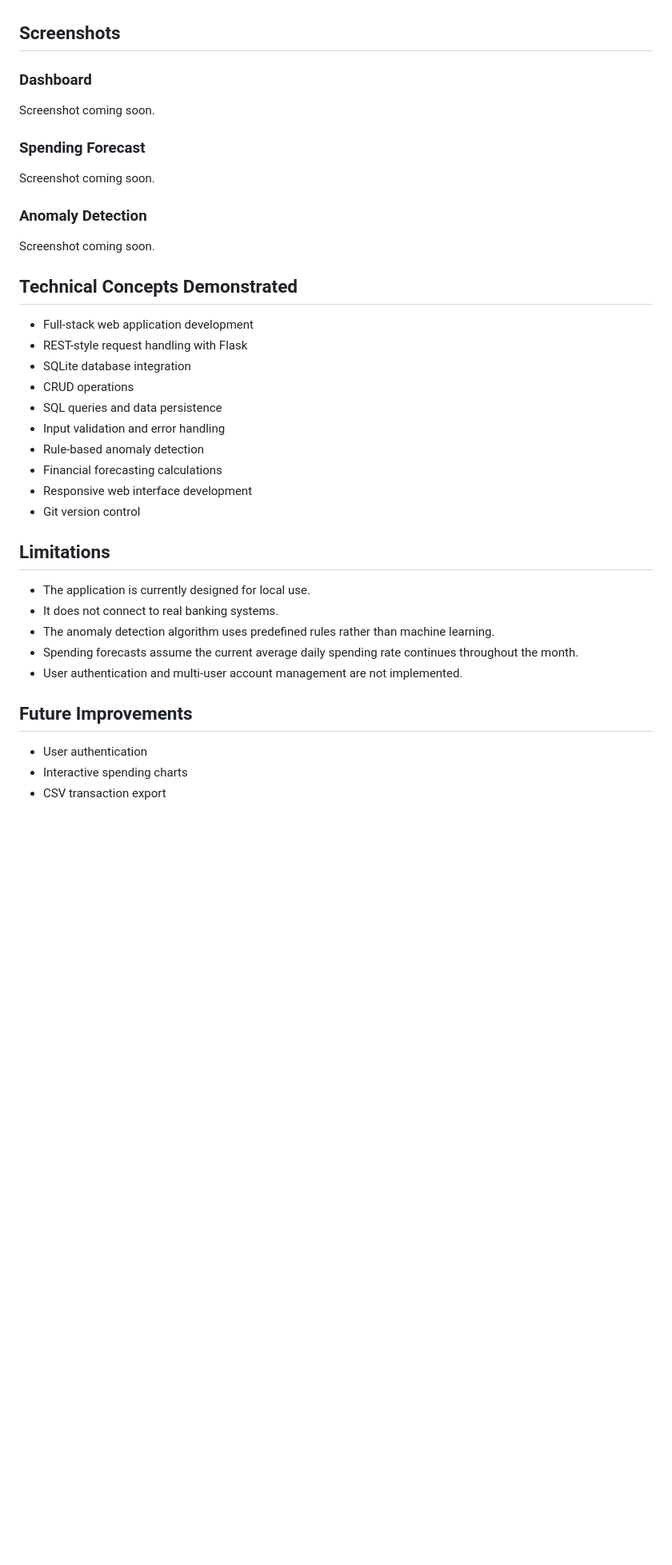
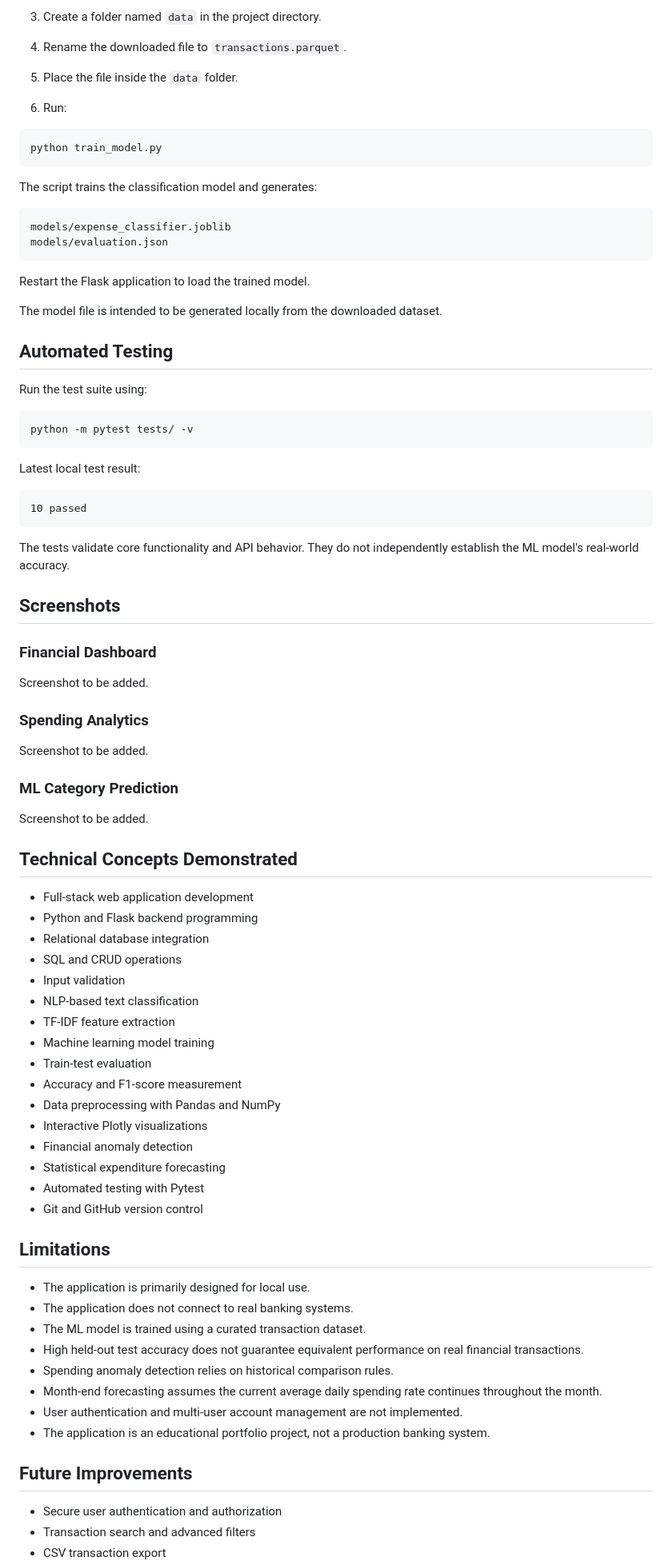
Before and after one commit to gurl33n-ks/Personal-Expense-Tracker, a Markdown page: README.md, the part around one of its changes. Shown at 80% size. Rendered like a GitHub page; blank space fills up the shorter version.

````diff
--- a/README.md
+++ b/README.md
@@ -192,40 +294,84 @@ http://127.0.0.1:5000/
+3. Create a folder named `data` in the project directory.
+
+4. Rename the downloaded file to `transactions.parquet`.
+
+5. Place the file inside the `data` folder.
+
+6. Run:
+
+```bash
+python train_model.py
+```
+
+The script trains the classification model and generates:
+
+    models/expense_classifier.joblib
+    models/evaluation.json
+
+Restart the Flask application to load the trained model.
+
+The model file is intended to be generated locally from the downloaded dataset.
+
+## Automated Testing
+
+Run the test suite using:
+
+```bash
+python -m pytest tests/ -v
+```
+
+Latest local test result:
+
+    10 passed
+
+The tests validate core functionality and API behavior. They do not independently establish the ML model's real-world accuracy.
+
 ## Screenshots
 
-### Dashboard
+### Financial Dashboard
 
-Screenshot coming soon.
+Screenshot to be added.
 
-### Spending Forecast
+### Spending Analytics
 
-Screenshot coming soon.
+Screenshot to be added.
 
-### Anomaly Detection
+### ML Category Prediction
 
-Screenshot coming soon.
+Screenshot to be added.
 
 ## Technical Concepts Demonstrated
 
 - Full-stack web application development
-- REST-style request handling with Flask
-- SQLite database integration
-- CRUD operations
-- SQL queries and data persistence
-- Input validation and error handling
-- Rule-based anomaly detection
-- Financial forecasting calculations
-- Responsive web interface development
-- Git version control
+- Python and Flask backend programming
+- Relational database integration
+- SQL and CRUD operations
+- Input validation
+- NLP-based text classification
+- TF-IDF feature extraction
+- Machine learning model training
+- Train-test evaluation
+- Accuracy and F1-score measurement
+- Data preprocessing with Pandas and NumPy
+- Interactive Plotly visualizations
+- Financial anomaly detection
+- Statistical expenditure forecasting
+- Automated testing with Pytest
+- Git and GitHub version control
 
 ## Limitations
 
-- The application is currently designed for local use.
-- It does not connect to real banking systems.
-- The anomaly detection algorithm uses predefined rules rather than machine learning.
-- Spending forecasts assume the current average daily spending rate continues throughout the month.
+- The application is primarily designed for local use.
+- The application does not connect to real banking systems.
+- The ML model is trained using a curated transaction dataset.
+- High held-out test accuracy does not guarantee equivalent performance on real financial transactions.
+- Spending anomaly detection relies on historical comparison rules.
+- Month-end forecasting assumes the current average daily spending rate continues throughout the month.
 - User authentication and multi-user account management are not implemented.
+- The application is an educational portfolio project, not a production banking system.
 
 ## Future Improvements
 
-- User authentication
-- Interactive spending charts
+- Secure user authentication and authorization
+- Transaction search and advanced filters
 - CSV transaction export
````
Also changed, not shown: other parts of README.md (+229 -129 lines).
